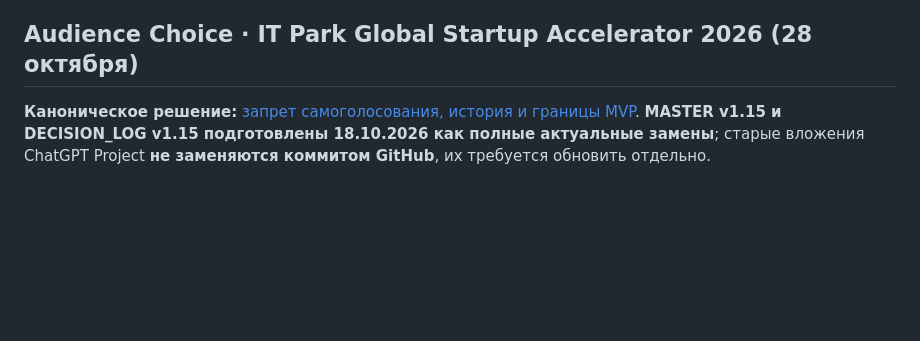
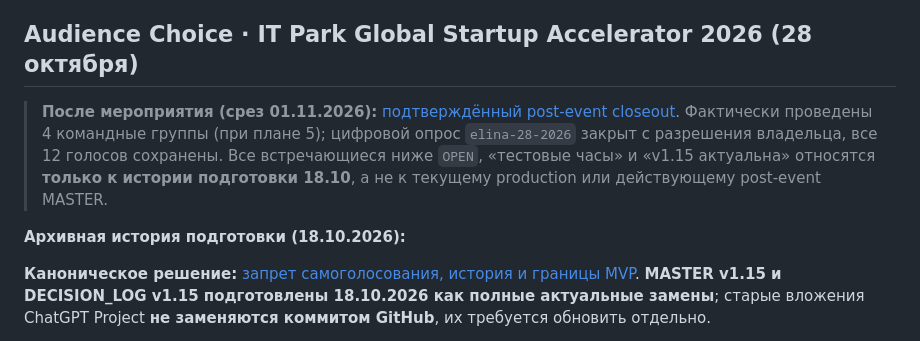
Before and after one commit to sanchezibnalehandro-dev/sanchez-live-qna, a Markdown page: README.md, the part around the change. GitHub-like rendering; blank space fills up the shorter version.

Commit message:
docs(elina28): point README.md to post-event closeout

```diff
--- a/README.md
+++ b/README.md
@@ -48,6 +48,10 @@ Live Q&A-инструмент для мероприятий: гости зада
 
 ## Audience Choice · IT Park Global Startup Accelerator 2026 (28 октября)
 
+> **После мероприятия (срез 01.11.2026):** [подтверждённый post-event closeout](docs/events/ELINA28_POST_EVENT_2026-11-01.md). Фактически проведены 4 командные группы (при плане 5); цифровой опрос `elina-28-2026` закрыт с разрешения владельца, все 12 голосов сохранены. Все встречающиеся ниже `OPEN`, «тестовые часы» и «v1.15 актуальна» относятся **только к истории подготовки 18.10**, а не к текущему production или действующему post-event MASTER.
+
+**Архивная история подготовки (18.10.2026):**
+
 **Каноническое решение:** [запрет самоголосования, история и границы MVP](docs/decisions/2026-10-18-audience-choice-no-self-vote.md). **MASTER v1.15 и DECISION_LOG v1.15 подготовлены 18.10.2026 как полные актуальные замены**; старые вложения ChatGPT Project **не заменяются коммитом GitHub**, их требуется обновить отдельно.
 
 **Действующее правило, подтверждено владельцем 18.10.2026:** **за собственную команду голосовать запрещено**. Участник выбирает **свою Team 01–05**, затем одну из **четырёх остальных**. UI исключает выбранную свою команду; backend отклоняет `own_team = team_no`, а также повторный голос с тем же `guest_id` внутри опроса. Участник сам указывает свою команду: без регистрации мы не можем доказать её реальную принадлежность или гарантировать один голос на человека между разными браузерами.
```
